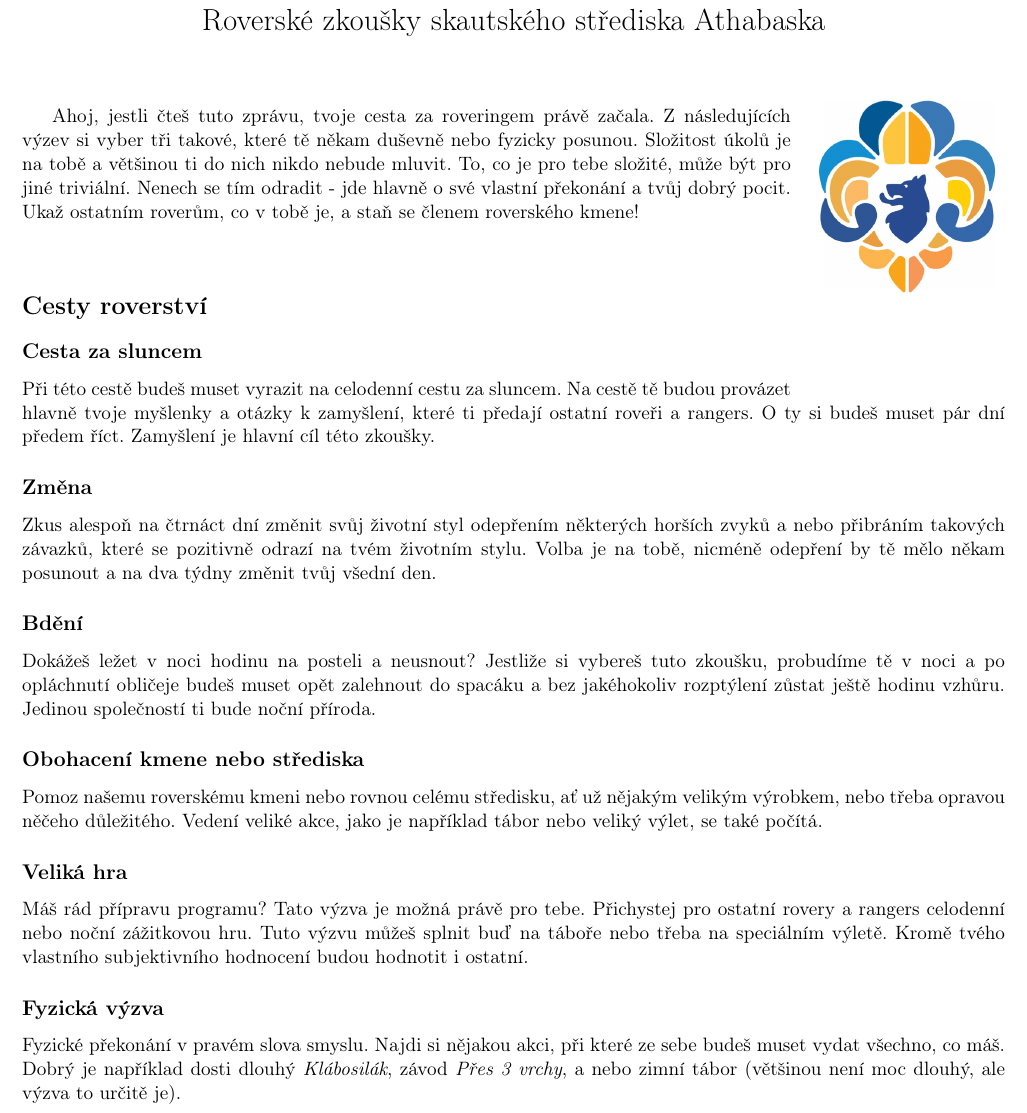
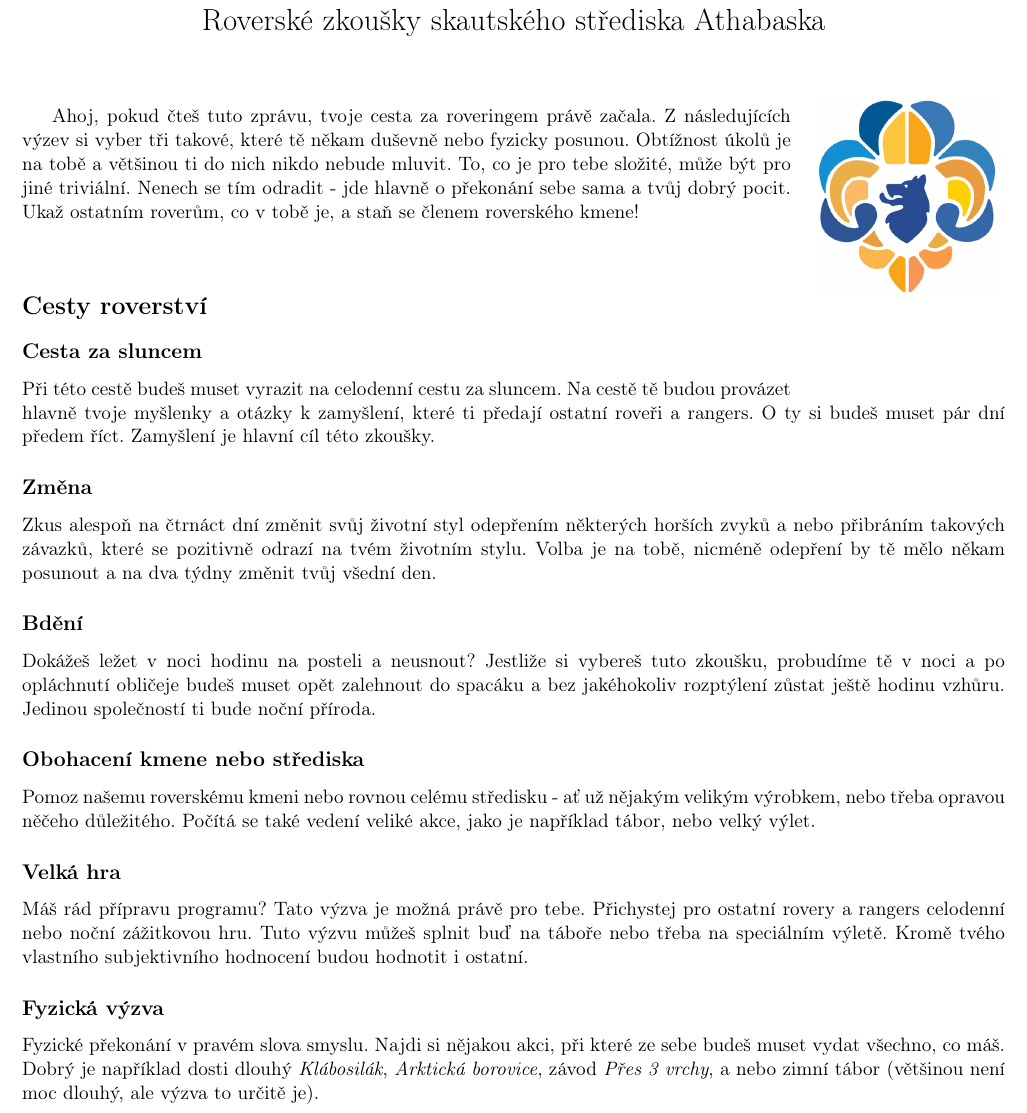
Before and after one commit to kulikjak/skaut-rsdopis, a LaTeX document (dopis.tex): part of the page, cut so that both start at the same text. Compiled offline with pdfLaTeX.

Commit message:
Third version

```diff
--- a/dopis.tex
+++ b/dopis.tex
@@ -38,8 +38,8 @@
   \vspace{-20pt}
 \end{wrapfigure}
 
-Ahoj, jestli čteš tuto zprávu, tvoje cesta za roveringem právě začala.
-Z následujících výzev si vyber tři takové, které tě někam duševně nebo fyzicky posunou. Složitost úkolů je na tobě a většinou ti do nich nikdo nebude mluvit. To, co je pro tebe složité, může být pro jiné triviální. Nenech se tím odradit - jde hlavně o své vlastní překonání a tvůj dobrý pocit. Ukaž ostatním roverům, co v tobě je, a staň se členem roverského kmene!
+Ahoj, pokud čteš tuto zprávu, tvoje cesta za roveringem právě začala.
+Z následujících výzev si vyber tři takové, které tě někam duševně nebo fyzicky posunou. Obtížnost úkolů je na tobě a většinou ti do nich nikdo nebude mluvit. To, co je pro tebe složité, může být pro jiné triviální. Nenech se tím odradit - jde hlavně o překonání sebe sama a tvůj dobrý pocit. Ukaž ostatním roverům, co v tobě je, a staň se členem roverského kmene!
 
 \vspace{20pt}
 \section*{Cesty roverství}
@@ -50,10 +50,10 @@ Z následujících výzev si vyber tři takové, které tě někam duševně neb
   \subsection*{Bdění}
   Dokážeš ležet v noci hodinu na posteli a neusnout? Jestliže si vybereš tuto zkoušku, probudíme tě v noci a po opláchnutí obličeje budeš muset opět zalehnout do spacáku a bez jakéhokoliv rozptýlení zůstat ještě hodinu vzhůru. Jedinou společností ti bude noční příroda.
   \subsection*{Obohacení kmene nebo střediska}
-  Pomoz našemu roverskému kmeni nebo rovnou celému středisku, ať už nějakým velikým výrobkem, nebo třeba opravou něčeho důležitého. Vedení veliké akce, jako je například tábor nebo veliký výlet, se také počítá.
-  \subsection*{Veliká hra}
+  Pomoz našemu roverskému kmeni nebo rovnou celému středisku - ať už nějakým velikým výrobkem, nebo třeba opravou něčeho důležitého. Počítá se také vedení veliké akce, jako je například tábor, nebo velký výlet.
+  \subsection*{Velká hra}
   Máš rád přípravu programu? Tato výzva je možná právě pro tebe. Přichystej pro ostatní rovery a rangers celodenní nebo noční zážitkovou hru. Tuto výzvu můžeš splnit buď na táboře nebo třeba na speciálním výletě. Kromě tvého vlastního subjektivního hodnocení budou hodnotit i ostatní.
   \subsection*{Fyzická výzva}
-  Fyzické překonání v pravém slova smyslu. Najdi si nějakou akci, při které ze sebe budeš muset vydat všechno, co máš. Dobrý je například dosti dlouhý \textit{Klábosilák}, závod \textit{Přes 3 vrchy}, a nebo zimní tábor (většinou není moc dlouhý, ale výzva to určitě je).
+  Fyzické překonání v pravém slova smyslu. Najdi si nějakou akci, při které ze sebe budeš muset vydat všechno, co máš. Dobrý je například dosti dlouhý \textit{Klábosilák}, \textit{Arktická borovice}, závod \textit{Přes 3 vrchy}, a nebo zimní tábor (většinou není moc dlouhý, ale výzva to určitě je).
 
 \end{document}
```
